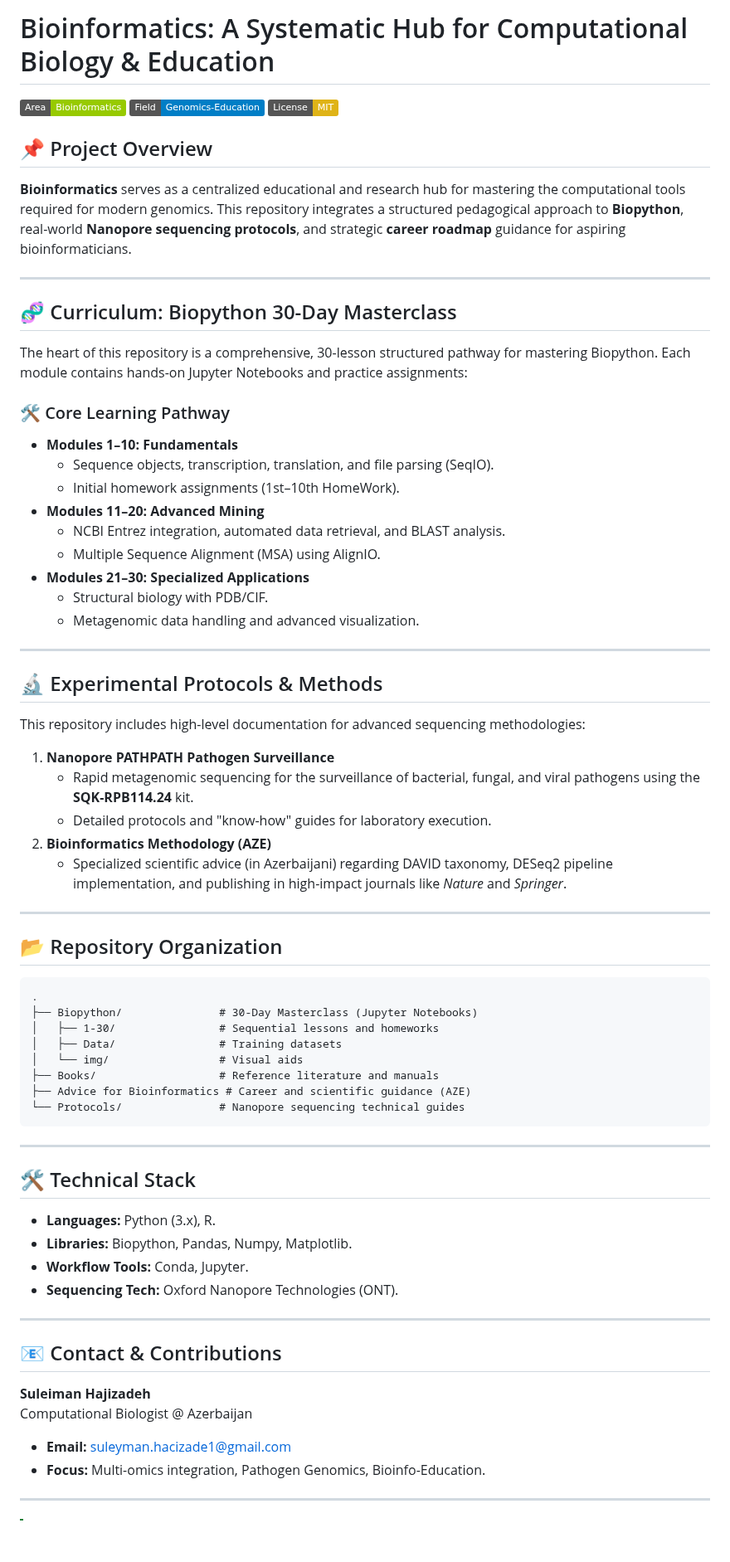
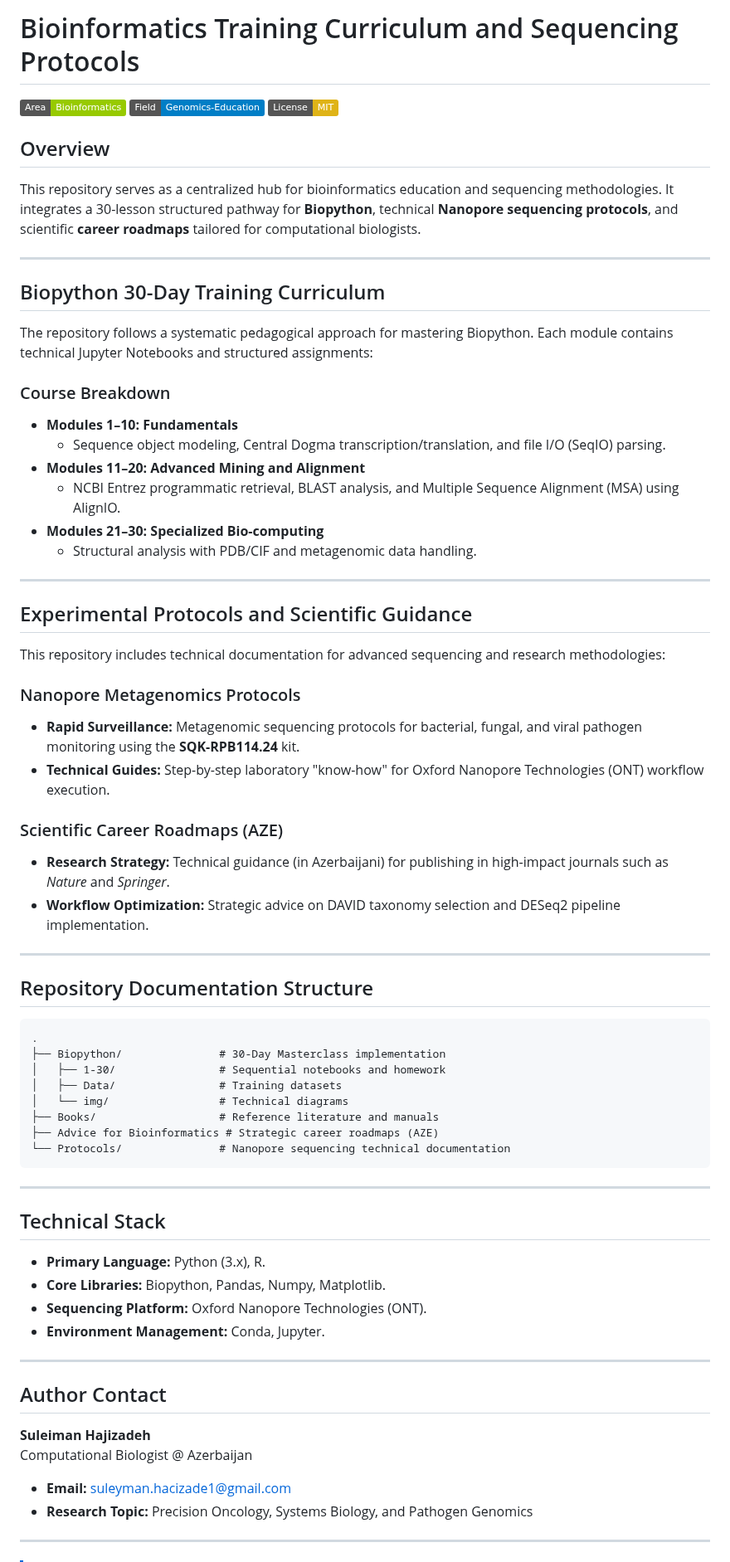
Before and after one commit to ShlomoHajizadeh/Bioinformatics, a Markdown page: README.md, the part around one of its changes. Shown at 83% size. GitHub-like rendering; badges without logos; blank space fills up the shorter version.

Commit message:
Refine technical documentation: Professional curriculum and protocols (Senior Researcher variant)

````diff
--- a/README.md
+++ b/README.md
@@ -1,73 +1,72 @@
-# Bioinformatics: A Systematic Hub for Computational Biology & Education
+# Bioinformatics Training Curriculum and Sequencing Protocols
 
 [![Bioinformatics](https://img.shields.io/badge/Area-Bioinformatics-green.svg)](https://github.com/SuleimanHajizadeh/Bioinformatics)
 [![Field](https://img.shields.io/badge/Field-Genomics--Education-blue.svg)](https://github.com/SuleimanHajizadeh/Bioinformatics)
 [![License: MIT](https://img.shields.io/badge/License-MIT-yellow.svg)](https://opensource.org/licenses/MIT)
 
-## 📌 Project Overview
+## Overview
 
-**Bioinformatics** serves as a centralized educational and research hub for mastering the computational tools required for modern genomics. This repository integrates a structured pedagogical approach to **Biopython**, real-world **Nanopore sequencing protocols**, and strategic **career roadmap** guidance for aspiring bioinformaticians.
+This repository serves as a centralized hub for bioinformatics education and sequencing methodologies. It integrates a 30-lesson structured pathway for **Biopython**, technical **Nanopore sequencing protocols**, and scientific **career roadmaps** tailored for computational biologists.
 
 ---
 
-## 🧬 Curriculum: Biopython 30-Day Masterclass
+## Biopython 30-Day Training Curriculum
 
-The heart of this repository is a comprehensive, 30-lesson structured pathway for mastering Biopython. Each module contains hands-on Jupyter Notebooks and practice assignments:
+The repository follows a systematic pedagogical approach for mastering Biopython. Each module contains technical Jupyter Notebooks and structured assignments:
 
-### 🛠️ Core Learning Pathway
+### Course Breakdown
 *   **Modules 1–10: Fundamentals**
-    - Sequence objects, transcription, translation, and file parsing (SeqIO).
-    - Initial homework assignments (1st–10th HomeWork).
-*   **Modules 11–20: Advanced Mining**
-    - NCBI Entrez integration, automated data retrieval, and BLAST analysis.
-    - Multiple Sequence Alignment (MSA) using AlignIO.
-*   **Modules 21–30: Specialized Applications**
-    - Structural biology with PDB/CIF.
-    - Metagenomic data handling and advanced visualization.
+    - Sequence object modeling, Central Dogma transcription/translation, and file I/O (SeqIO) parsing.
+*   **Modules 11–20: Advanced Mining and Alignment**
+    - NCBI Entrez programmatic retrieval, BLAST analysis, and Multiple Sequence Alignment (MSA) using AlignIO.
+*   **Modules 21–30: Specialized Bio-computing**
+    - Structural analysis with PDB/CIF and metagenomic data handling.
 
 ---
 
-## 🔬 Experimental Protocols & Methods
+## Experimental Protocols and Scientific Guidance
 
-This repository includes high-level documentation for advanced sequencing methodologies:
+This repository includes technical documentation for advanced sequencing and research methodologies:
 
-1.  **Nanopore PATHPATH Pathogen Surveillance**
-    - Rapid metagenomic sequencing for the surveillance of bacterial, fungal, and viral pathogens using the **SQK-RPB114.24** kit.
-    - Detailed protocols and "know-how" guides for laboratory execution.
-2.  **Bioinformatics Methodology (AZE)**
-    - Specialized scientific advice (in Azerbaijani) regarding DAVID taxonomy, DESeq2 pipeline implementation, and publishing in high-impact journals like *Nature* and *Springer*.
+### Nanopore Metagenomics Protocols
+*   **Rapid Surveillance:** Metagenomic sequencing protocols for bacterial, fungal, and viral pathogen monitoring using the **SQK-RPB114.24** kit.
+*   **Technical Guides:** Step-by-step laboratory "know-how" for Oxford Nanopore Technologies (ONT) workflow execution.
+
+### Scientific Career Roadmaps (AZE)
+*   **Research Strategy:** Technical guidance (in Azerbaijani) for publishing in high-impact journals such as *Nature* and *Springer*.
+*   **Workflow Optimization:** Strategic advice on DAVID taxonomy selection and DESeq2 pipeline implementation.
 
 ---
 
-## 📂 Repository Organization
+## Repository Documentation Structure
 
 ```text
 .
-├── Biopython/               # 30-Day Masterclass (Jupyter Notebooks)
-│   ├── 1-30/                # Sequential lessons and homeworks
+├── Biopython/               # 30-Day Masterclass implementation
+│   ├── 1-30/                # Sequential notebooks and homework
 │   ├── Data/                # Training datasets
-│   └── img/                 # Visual aids
+│   └── img/                 # Technical diagrams
 ├── Books/                   # Reference literature and manuals
-├── Advice for Bioinformatics # Career and scientific guidance (AZE)
-└── Protocols/               # Nanopore sequencing technical guides
+├── Advice for Bioinformatics # Strategic career roadmaps (AZE)
+└── Protocols/               # Nanopore sequencing technical documentation
 ```
 
 ---
 
-## 🛠️ Technical Stack
+## Technical Stack
 
-- **Languages:** Python (3.x), R.
-- **Libraries:** Biopython, Pandas, Numpy, Matplotlib.
-- **Workflow Tools:** Conda, Jupyter.
-- **Sequencing Tech:** Oxford Nanopore Technologies (ONT).
+- **Primary Language:** Python (3.x), R.
+- **Core Libraries:** Biopython, Pandas, Numpy, Matplotlib.
+- **Sequencing Platform:** Oxford Nanopore Technologies (ONT).
+- **Environment Management:** Conda, Jupyter.
 
 ---
 
-## 📧 Contact & Contributions
+## Author Contact
 
 **Suleiman Hajizadeh**
 Computational Biologist @ Azerbaijan
 - **Email:** suleyman.hacizade1@gmail.com
-- **Focus:** Multi-omics integration, Pathogen Genomics, Bioinfo-Education.
+- **Research Topic:** Precision Oncology, Systems Biology, and Pathogen Genomics
 
 ---
````
Also changed, not shown: other parts of README.md (+2 -2 lines).
